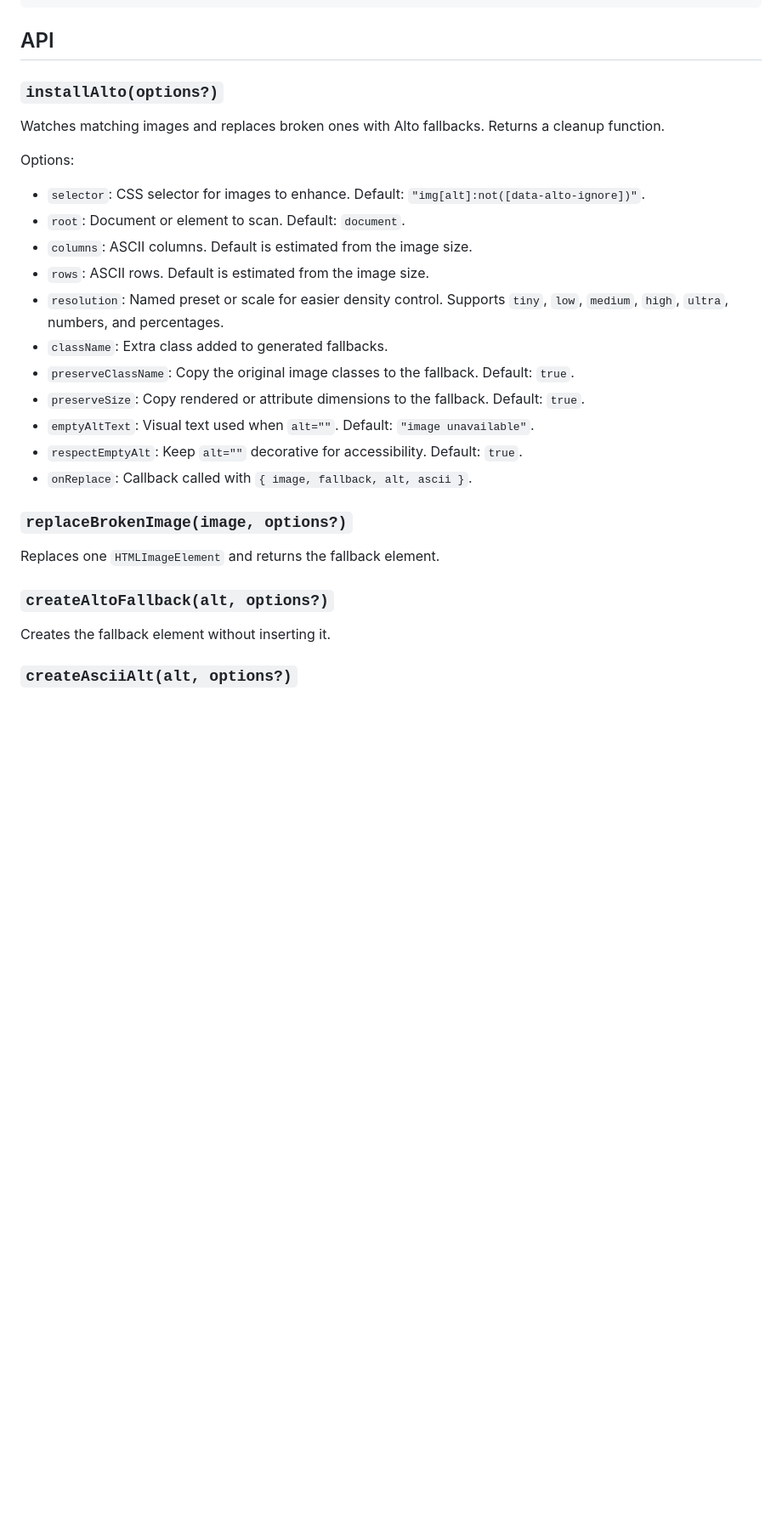
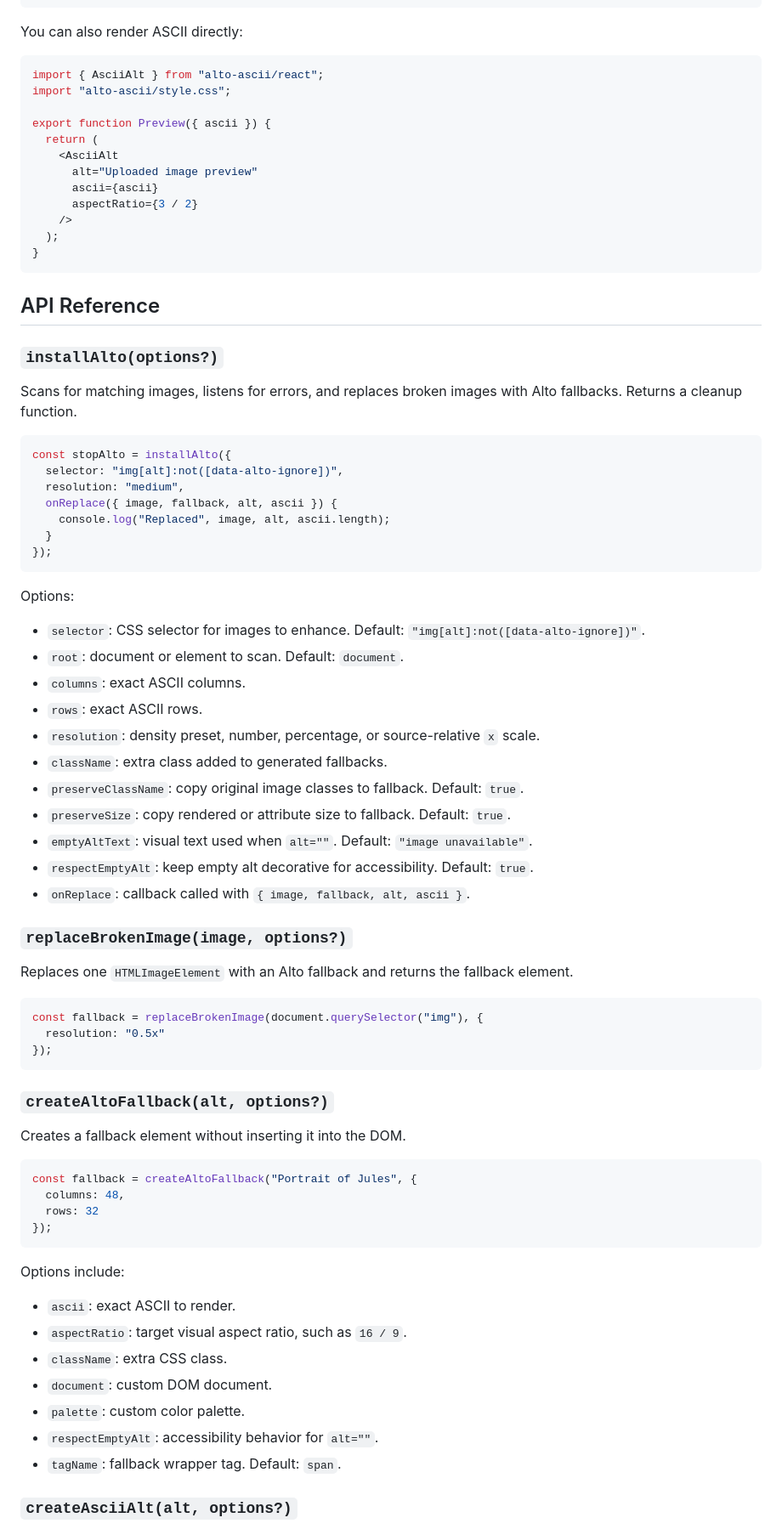
Before and after one commit to Mootbing/Alto, a Markdown page: README.md, the part around one of its changes. Shown at 85% size. Rendered like a GitHub page; blank space fills up the shorter version.

Commit message:
Document Alto ASCII usage

````diff
--- a/README.md
+++ b/README.md
@@ -118,33 +194,83 @@ export function Avatar() {
 }
 ```
 
-## API
+You can also render ASCII directly:
+
+```jsx
+import { AsciiAlt } from "alto-ascii/react";
+import "alto-ascii/style.css";
+
+export function Preview({ ascii }) {
+  return (
+    <AsciiAlt
+      alt="Uploaded image preview"
+      ascii={ascii}
+      aspectRatio={3 / 2}
+    />
+  );
+}
+```
+
+## API Reference
 
 ### `installAlto(options?)`
 
-Watches matching images and replaces broken ones with Alto fallbacks. Returns a cleanup function.
+Scans for matching images, listens for errors, and replaces broken images with Alto fallbacks. Returns a cleanup function.
+
+```js
+const stopAlto = installAlto({
+  selector: "img[alt]:not([data-alto-ignore])",
+  resolution: "medium",
+  onReplace({ image, fallback, alt, ascii }) {
+    console.log("Replaced", image, alt, ascii.length);
+  }
+});
+```
 
 Options:
 
 - `selector`: CSS selector for images to enhance. Default: `"img[alt]:not([data-alto-ignore])"`.
-- `root`: Document or element to scan. Default: `document`.
-- `columns`: ASCII columns. Default is estimated from the image size.
-- `rows`: ASCII rows. Default is estimated from the image size.
-- `resolution`: Named preset or scale for easier density control. Supports `tiny`, `low`, `medium`, `high`, `ultra`, numbers, and percentages.
-- `className`: Extra class added to generated fallbacks.
-- `preserveClassName`: Copy the original image classes to the fallback. Default: `true`.
-- `preserveSize`: Copy rendered or attribute dimensions to the fallback. Default: `true`.
-- `emptyAltText`: Visual text used when `alt=""`. Default: `"image unavailable"`.
-- `respectEmptyAlt`: Keep `alt=""` decorative for accessibility. Default: `true`.
-- `onReplace`: Callback called with `{ image, fallback, alt, ascii }`.
+- `root`: document or element to scan. Default: `document`.
+- `columns`: exact ASCII columns.
+- `rows`: exact ASCII rows.
+- `resolution`: density preset, number, percentage, or source-relative `x` scale.
+- `className`: extra class added to generated fallbacks.
+- `preserveClassName`: copy original image classes to fallback. Default: `true`.
+- `preserveSize`: copy rendered or attribute size to fallback. Default: `true`.
+- `emptyAltText`: visual text used when `alt=""`. Default: `"image unavailable"`.
+- `respectEmptyAlt`: keep empty alt decorative for accessibility. Default: `true`.
+- `onReplace`: callback called with `{ image, fallback, alt, ascii }`.
 
 ### `replaceBrokenImage(image, options?)`
 
-Replaces one `HTMLImageElement` and returns the fallback element.
+Replaces one `HTMLImageElement` with an Alto fallback and returns the fallback element.
+
+```js
+const fallback = replaceBrokenImage(document.querySelector("img"), {
+  resolution: "0.5x"
+});
+```
 
 ### `createAltoFallback(alt, options?)`
 
-Creates the fallback element without inserting it.
+Creates a fallback element without inserting it into the DOM.
+
+```js
+const fallback = createAltoFallback("Portrait of Jules", {
+  columns: 48,
+  rows: 32
+});
+```
+
+Options include:
+
+- `ascii`: exact ASCII to render.
+- `aspectRatio`: target visual aspect ratio, such as `16 / 9`.
+- `className`: extra CSS class.
+- `document`: custom DOM document.
+- `palette`: custom color palette.
+- `respectEmptyAlt`: accessibility behavior for `alt=""`.
+- `tagName`: fallback wrapper tag. Default: `span`.
 
 ### `createAsciiAlt(alt, options?)`
 
````
Also changed, not shown: other parts of README.md (+242 -34 lines).
